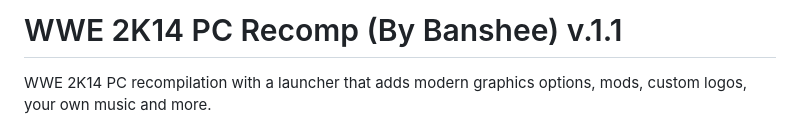
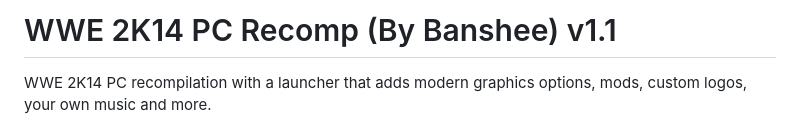
Before and after one commit to itsbybanshee/wwe2k14-pc, a Markdown page: README.md, the part around the change. Rendered like a GitHub page.

Commit message:
ReadMe.md
Title edit.

```diff
--- a/README.md
+++ b/README.md
@@ -1,4 +1,4 @@
-# WWE 2K14 PC Recomp (By Banshee) v.1.1
+# WWE 2K14 PC Recomp (By Banshee) v1.1
 
 WWE 2K14 PC recompilation with a launcher that adds modern graphics options, mods, custom logos, your own music and more.
 
```
